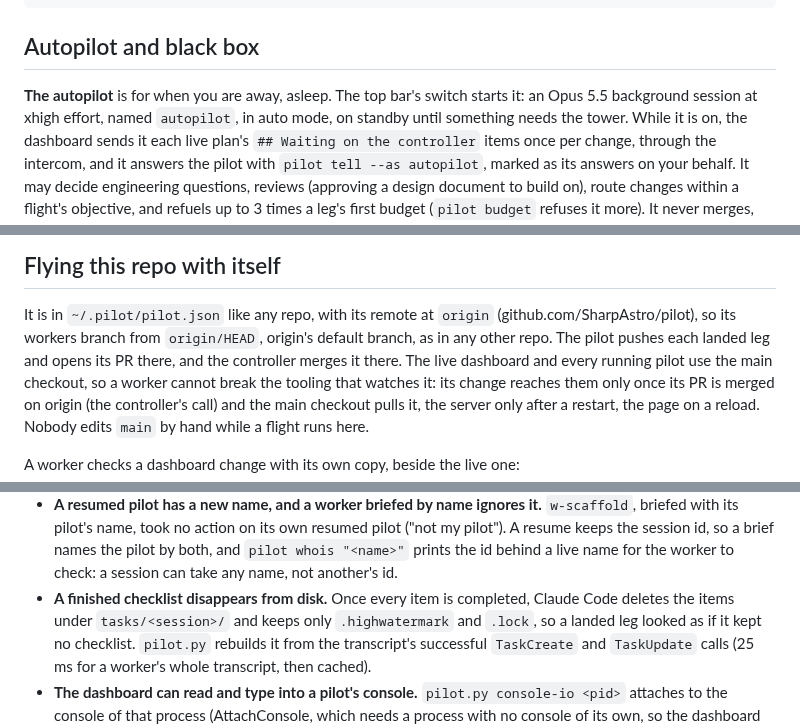
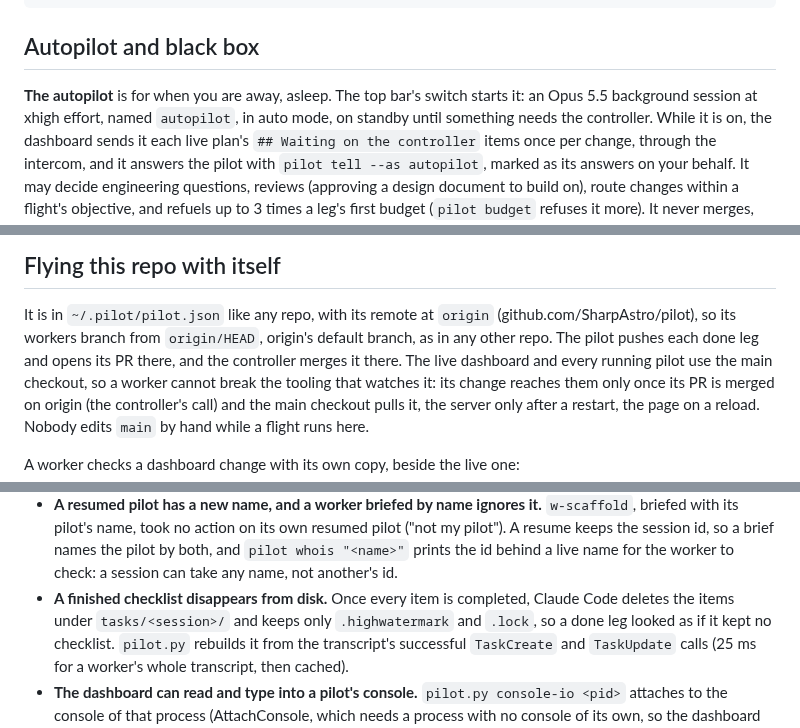
Before and after one commit to SharpAstro/pilot, a Markdown page: README.md, 3 parts joined by grey strips. GitHub-like rendering.

```diff
--- a/README.md
+++ b/README.md
@@ -185,7 +186,7 @@ listed, rather than fly the leg somewhere else.
 ## Autopilot and black box
 
 **The autopilot** is for when you are away, asleep. The top bar's switch starts it: an Opus 5.5 background
-session at xhigh effort, named `autopilot`, in auto mode, on standby until something needs the tower.
+session at xhigh effort, named `autopilot`, in auto mode, on standby until something needs the controller.
 While it is on, the dashboard sends it each live plan's `## Waiting on the controller` items once per
 change, through the intercom, and it answers the pilot with `pilot tell --as autopilot`, marked as its
 answers on your behalf. It may decide engineering questions, reviews (approving a design document to build
@@ -213,7 +214,7 @@ first, filtered by who and by flight. Deleting a plan leaves its record.
 
 It is in `~/.pilot/pilot.json` like any repo, with its remote at `origin`
 (github.com/SharpAstro/pilot), so its workers branch from `origin/HEAD`, origin's default branch, as in
-any other repo. The pilot pushes each landed leg and opens its PR there, and the controller merges it there.
+any other repo. The pilot pushes each done leg and opens its PR there, and the controller merges it there.
 The live dashboard and every running pilot use the main checkout, so a worker cannot break the
 tooling that watches it: its change reaches them only once its PR is merged on origin (the
 controller's call) and the main checkout pulls it, the server only after a restart, the page on a reload.
@@ -338,7 +339,7 @@ Traps found on the way:
   so a brief names the pilot by both, and `pilot whois "<name>"` prints the id behind a live name for the
   worker to check: a session can take any name, not another's id.
 - **A finished checklist disappears from disk.** Once every item is completed, Claude Code deletes the
-  items under `tasks/<session>/` and keeps only `.highwatermark` and `.lock`, so a landed leg looked as if it
+  items under `tasks/<session>/` and keeps only `.highwatermark` and `.lock`, so a done leg looked as if it
   kept no checklist. `pilot.py` rebuilds it from the transcript's successful `TaskCreate` and `TaskUpdate`
   calls (25 ms for a worker's whole transcript, then cached).
 - **The dashboard can read and type into a pilot's console.** `pilot.py console-io <pid>` attaches to the
```
Also changed, not shown: other parts of README.md (+12 -11 lines).
